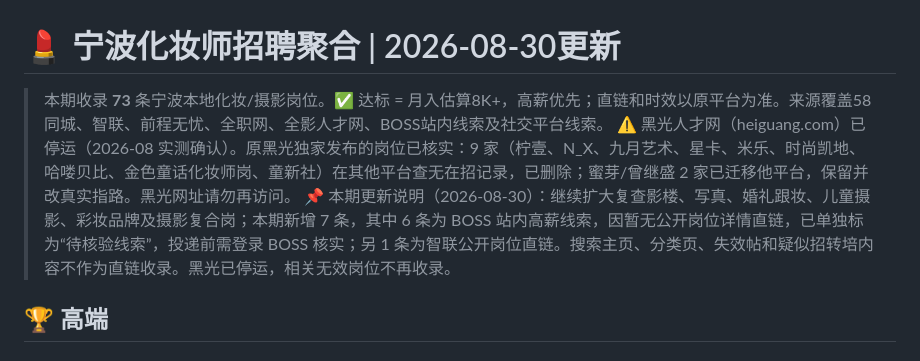
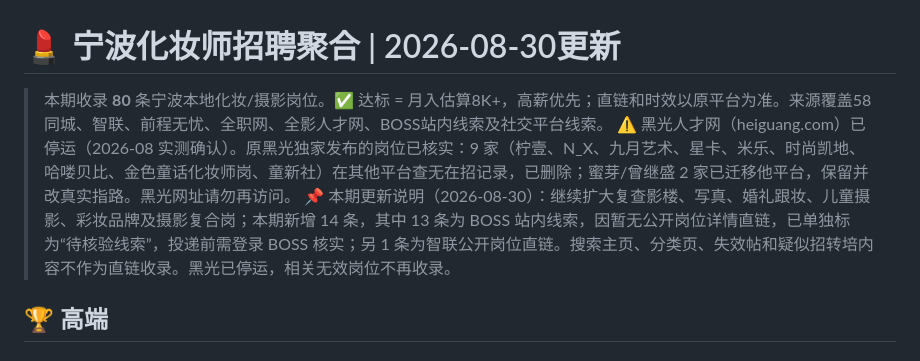
Before and after one commit to Zhangheng0610-nb/makeup-jobs, a Markdown page: 招聘/jobs.md, the part around one of its changes. GitHub-like rendering.

```diff
--- a/招聘/jobs.md
+++ b/招聘/jobs.md
@@ -1,7 +1,7 @@
 # 💄 宁波化妆师招聘聚合 | 2026-08-30更新
-> 本期收录 **73** 条宁波本地化妆/摄影岗位。✅ 达标 = 月入估算8K+，高薪优先；直链和时效以原平台为准。来源覆盖58同城、智联、前程无忧、全职网、全影人才网、BOSS站内线索及社交平台线索。
+> 本期收录 **80** 条宁波本地化妆/摄影岗位。✅ 达标 = 月入估算8K+，高薪优先；直链和时效以原平台为准。来源覆盖58同城、智联、前程无忧、全职网、全影人才网、BOSS站内线索及社交平台线索。
 > ⚠️ 黑光人才网（heiguang.com）已停运（2026-08 实测确认）。原黑光独家发布的岗位已核实：9 家（柠壹、N_X、九月艺术、星卡、米乐、时尚凯地、哈喽贝比、金色童话化妆师岗、童新社）在其他平台查无在招记录，已删除；蜜芽/曾继盛 2 家已迁移他平台，保留并改真实指路。黑光网址请勿再访问。
-> 📌 本期更新说明（2026-08-30）：继续扩大复查影楼、写真、婚礼跟妆、儿童摄影、彩妆品牌及摄影复合岗；本期新增 7 条，其中 6 条为 BOSS 站内高薪线索，因暂无公开岗位详情直链，已单独标为“待核验线索”，投递前需登录 BOSS 核实；另 1 条为智联公开岗位直链。搜索主页、分类页、失效帖和疑似招转培内容不作为直链收录。黑光已停运，相关无效岗位不再收录。
+> 📌 本期更新说明（2026-08-30）：继续扩大复查影楼、写真、婚礼跟妆、儿童摄影、彩妆品牌及摄影复合岗；本期新增 14 条，其中 13 条为 BOSS 站内线索，因暂无公开岗位详情直链，已单独标为“待核验线索”，投递前需登录 BOSS 核实；另 1 条为智联公开岗位直链。搜索主页、分类页、失效帖和疑似招转培内容不作为直链收录。黑光已停运，相关无效岗位不再收录。
 ## 🏆 高端
 
 ### 1. 宁波市迦境婚纱摄影有限公司 — 影楼化妆师
```
Also changed, not shown: other parts of 招聘/jobs.md (+56 -0 lines).
